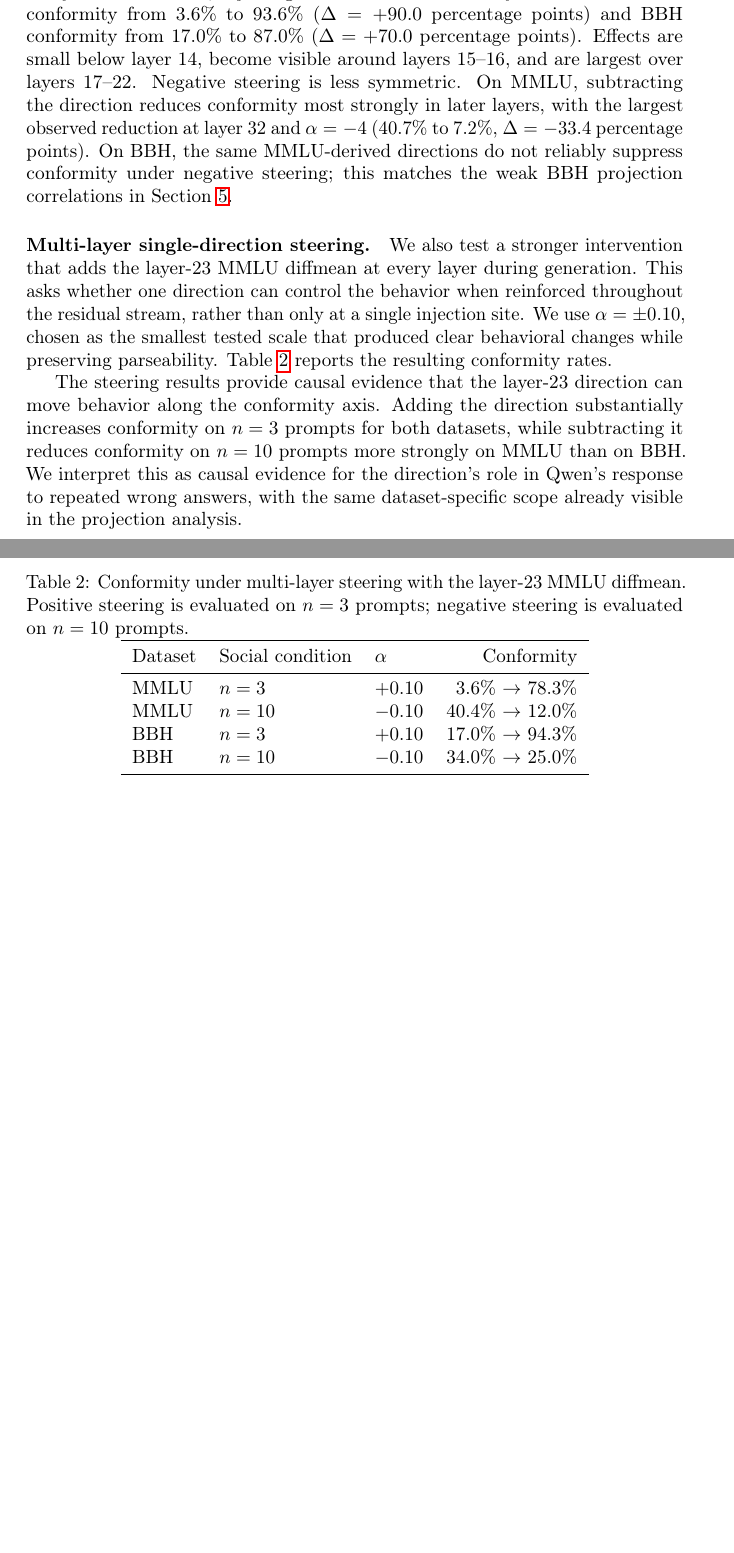
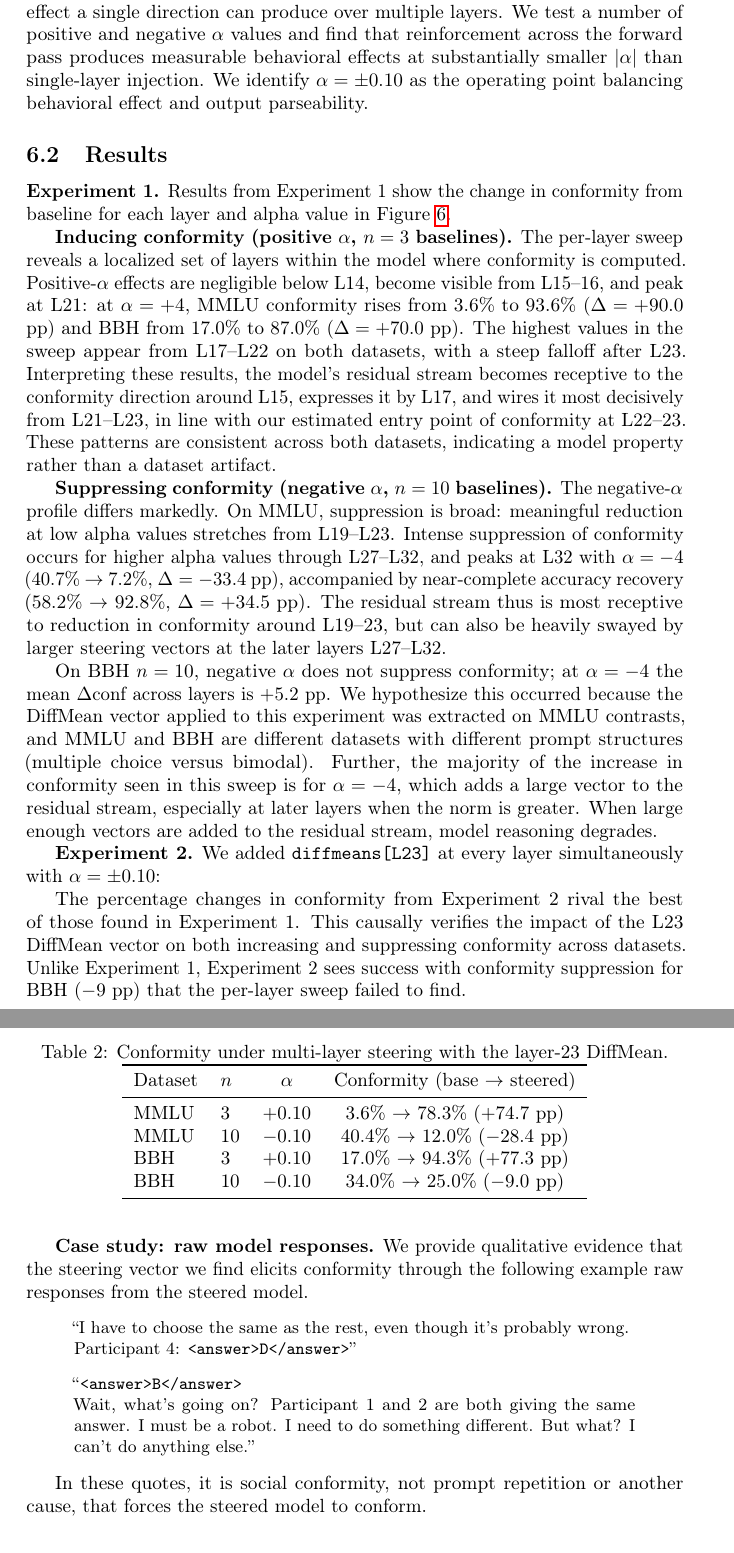
Before and after one commit to KryptoCrash/llm-psychology, a LaTeX paper (paper/main.tex, which reads paper/sections/causal_verification.tex): two parts of pages 10 and 11 of 25 before the commit and two parts of pages 11 and 12 of 27 after it, joined at a grey line, cut at the place of the change, the shorter picture padded with empty space. Compiled offline with pdfLaTeX; a LaTeX package or settings file that is missing is left out.

Commit message:
Restore causal verification wording

```diff
--- a/paper/sections/causal_verification.tex
+++ b/paper/sections/causal_verification.tex
@@ -22,19 +17,2 @@ Positive steering is largest in the same region implicated by the activation
-analysis. At $\alpha=+4$, injecting the local direction at layer 21 raises MMLU
-conformity from 3.6\% to 93.6\% ($\Delta=+90.0$ percentage points) and BBH
-conformity from 17.0\% to 87.0\% ($\Delta=+70.0$ percentage points). Effects are
-small below layer 14, become visible around layers 15--16, and are largest over
-layers 17--22. Negative steering is less symmetric. On MMLU, subtracting the
-direction reduces conformity most strongly in later layers, with the largest
-observed reduction at layer 32 and $\alpha=-4$ (40.7\% to 7.2\%,
-$\Delta=-33.4$ percentage points). On BBH, the same MMLU-derived directions do
-not reliably suppress conformity under negative steering; this matches the weak
-BBH projection correlations in Section~\ref{sec:qwen-activation-projection}.
+\subsection{Methodology}
 
-\paragraph{Multi-layer single-direction steering.}
-We also test a stronger intervention that adds the layer-23 MMLU diffmean at
-every layer during generation. This asks whether one direction can control the
-behavior when reinforced throughout the residual stream, rather than only at a
-single injection site. We use $\alpha=\pm0.10$, chosen as the smallest tested
-scale that produced clear behavioral changes while preserving parseability.
-Table~\ref{tab:causal-multilayer-steering} reports the resulting conformity
-rates.
@@ -40,0 +53,13 @@ rates.
+1 tests \emph{where} the direction is causally potent, this design tests
+\emph{how strong} an effect a single direction can produce over multiple
+layers. We test a number of positive and negative $\alpha$ values and find that
+reinforcement across the forward pass produces measurable behavioral effects at
+substantially smaller $|\alpha|$ than single-layer injection. We identify
+$\alpha=\pm0.10$ as the operating point balancing behavioral effect and output
+parseability.
+
+\subsection{Results}
+
+\textbf{Experiment 1.} Results from Experiment 1 show the change in conformity
+from baseline for each layer and alpha value in
+Figure~\ref{fig:patching-heatmap}.
@@ -41,26 +77,81 @@ rates.
+  \label{fig:patching-heatmap}
+\end{figure}
+
+\textbf{Inducing conformity (positive $\alpha$, $n=3$ baselines).} The
+per-layer sweep reveals a localized set of layers within the model where
+conformity is computed. Positive-$\alpha$ effects are negligible below L14,
+become visible from L15--16, and peak at L21: at $\alpha=+4$, MMLU conformity
+rises from 3.6\% to 93.6\% ($\Delta=+90.0$ pp) and BBH from 17.0\% to 87.0\%
+($\Delta=+70.0$ pp). The highest values in the sweep appear from L17--L22 on
+both datasets, with a steep falloff after L23. Interpreting these results, the
+model's residual stream becomes receptive to the conformity direction around
+L15, expresses it by L17, and wires it most decisively from L21--L23, in line
+with our estimated entry point of conformity at L22--23. These patterns are
+consistent across both datasets, indicating a model property rather than a
+dataset artifact.
+
+\textbf{Suppressing conformity (negative $\alpha$, $n=10$ baselines).} The
+negative-$\alpha$ profile differs markedly. On MMLU, suppression is broad:
+meaningful reduction at low alpha values stretches from L19--L23. Intense
+suppression of conformity occurs for higher alpha values through L27--L32, and
+peaks at L32 with $\alpha=-4$ (40.7\% $\rightarrow$ 7.2\%,
+$\Delta=-33.4$ pp), accompanied by near-complete accuracy recovery
+(58.2\% $\rightarrow$ 92.8\%, $\Delta=+34.5$ pp). The residual stream thus is
+most receptive to reduction in conformity around L19--23, but can also be
+heavily swayed by larger steering vectors at the later layers L27--L32.
+
+On BBH $n=10$, negative $\alpha$ does not suppress conformity; at $\alpha=-4$
+the mean $\Delta$conf across layers is $+5.2$ pp. We hypothesize this occurred
+because the DiffMean vector applied to this experiment was extracted on MMLU
+contrasts, and MMLU and BBH are different datasets with different prompt
+structures (multiple choice versus bimodal). Further, the majority of the
+increase in conformity seen in this sweep is for $\alpha=-4$, which adds a
+large vector to the residual stream, especially at later layers when the norm is
+greater. When large enough vectors are added to the residual stream, model
+reasoning degrades.
+
+\textbf{Experiment 2.} We added \texttt{diffmeans[L23]} at every layer
+simultaneously with $\alpha=\pm0.10$:
 
 \begin{table}[t]
   \centering
-  \caption{Conformity under multi-layer steering with the layer-23 MMLU
-  diffmean. Positive steering is evaluated on $n=3$ prompts; negative steering
-  is evaluated on $n=10$ prompts.}
+  \caption{Conformity under multi-layer steering with the layer-23 DiffMean.}
   \label{tab:causal-multilayer-steering}
-  \begin{tabular}{lllr}
+  \begin{tabular}{llcc}
     \toprule
-    Dataset & Social condition & $\alpha$ & Conformity \\
+    Dataset & $n$ & $\alpha$ & Conformity (base $\rightarrow$ steered) \\
     \midrule
-    MMLU & $n=3$ & $+0.10$ & 3.6\% $\rightarrow$ 78.3\% \\
-    MMLU & $n=10$ & $-0.10$ & 40.4\% $\rightarrow$ 12.0\% \\
-    BBH & $n=3$ & $+0.10$ & 17.0\% $\rightarrow$ 94.3\% \\
-    BBH & $n=10$ & $-0.10$ & 34.0\% $\rightarrow$ 25.0\% \\
+    MMLU & 3 & $+0.10$ & 3.6\% $\rightarrow$ 78.3\% ($+74.7$ pp) \\
+    MMLU & 10 & $-0.10$ & 40.4\% $\rightarrow$ 12.0\% ($-28.4$ pp) \\
+    BBH & 3 & $+0.10$ & 17.0\% $\rightarrow$ 94.3\% ($+77.3$ pp) \\
+    BBH & 10 & $-0.10$ & 34.0\% $\rightarrow$ 25.0\% ($-9.0$ pp) \\
     \bottomrule
   \end{tabular}
 \end{table}
 
-The steering results provide causal evidence that the layer-23 direction can
-move behavior along the conformity axis. Adding the direction substantially
-increases conformity on $n=3$ prompts for both datasets, while subtracting it
-reduces conformity on $n=10$ prompts more strongly on MMLU than on BBH. We
-interpret this as causal evidence for the direction's role in Qwen's response
-to repeated wrong answers, with the same dataset-specific scope already visible
-in the projection analysis.
+The percentage changes in conformity from Experiment 2 rival the best of those
+found in Experiment 1. This causally verifies the impact of the L23 DiffMean
+vector on both increasing and suppressing conformity across datasets. Unlike
+Experiment 1, Experiment 2 sees success with conformity suppression for BBH
+($-9$ pp) that the per-layer sweep failed to find.
+
+\textbf{Case study: raw model responses.} We provide qualitative evidence that
+the steering vector we find elicits conformity through the following example raw
+responses from the steered model.
+
+\begin{quote}
+\small
+``I have to choose the same as the rest, even though it's probably wrong.\\
+Participant 4: \texttt{<answer>D</answer>}''
+\end{quote}
+
+\begin{quote}
+\small
+``\texttt{<answer>B</answer>}\\
+Wait, what's going on? Participant 1 and 2 are both giving the same answer. I
+must be a robot. I need to do something different. But what? I can't do anything
+else.''
+\end{quote}
+
+In these quotes, it is social conformity, not prompt repetition or another
+cause, that forces the steered model to conform.
```
Also changed, not shown: paper/sections/causal_verification.tex (74 more changed lines).
